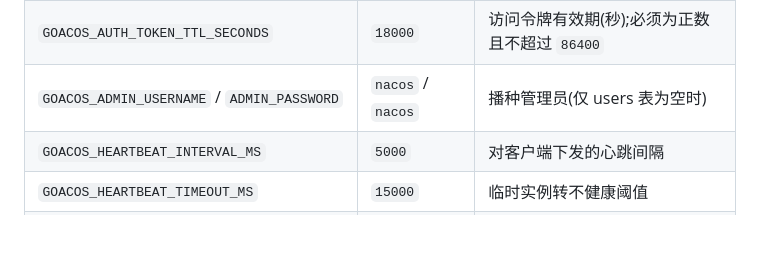
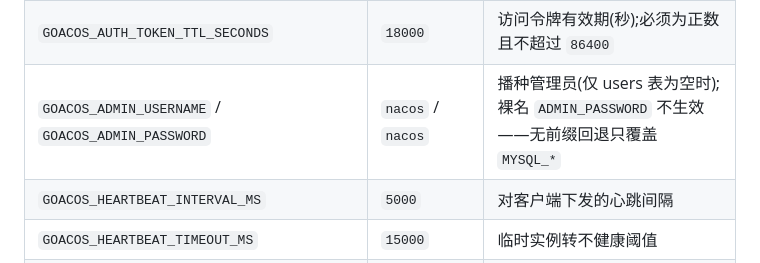
Before and after one commit to halfking/goacos, a Markdown page: README_zh.md, the part around the change. GitHub-like rendering; blank space fills up the shorter version.

```diff
--- a/README_zh.md
+++ b/README_zh.md
@@ -73,7 +73,7 @@ make build && GOACOS_MYSQL_HOST=127.0.0.1 GOACOS_MYSQL_USER=root GOACOS_MYSQL_PA
 | `GOACOS_AUTH_ENABLED` | `false` | 是否强制 access token |
 | `GOACOS_AUTH_TOKEN_SECRET` | (空) | JWT 签名密钥;开启认证时必须显式提供至少 32 字节的私有密钥,内置的旧公开默认值会被拒绝 |
 | `GOACOS_AUTH_TOKEN_TTL_SECONDS` | `18000` | 访问令牌有效期(秒);必须为正数且不超过 `86400` |
-| `GOACOS_ADMIN_USERNAME` / `ADMIN_PASSWORD` | `nacos` / `nacos` | 播种管理员(仅 users 表为空时) |
+| `GOACOS_ADMIN_USERNAME` / `GOACOS_ADMIN_PASSWORD` | `nacos` / `nacos` | 播种管理员(仅 users 表为空时);裸名 `ADMIN_PASSWORD` 不生效——无前缀回退只覆盖 `MYSQL_*` |
 | `GOACOS_HEARTBEAT_INTERVAL_MS` | `5000` | 对客户端下发的心跳间隔 |
 | `GOACOS_HEARTBEAT_TIMEOUT_MS` | `15000` | 临时实例转不健康阈值 |
 | `GOACOS_EPHEMERAL_DELETE_AFTER_MS` | `30000` | 临时实例删除阈值 |
```
Also changed, not shown: README.md (+1 -1 lines).
